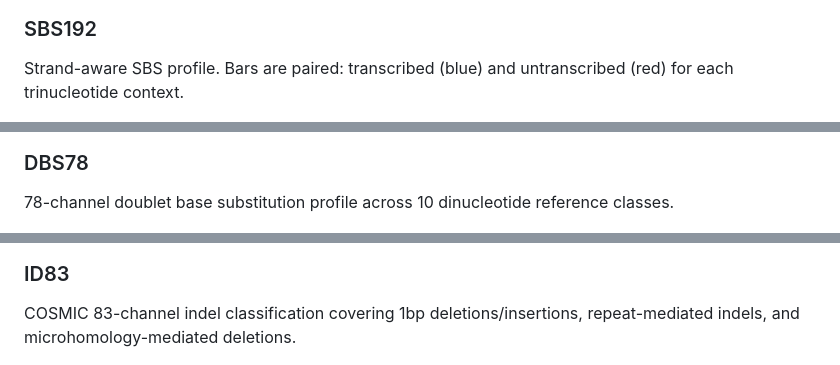
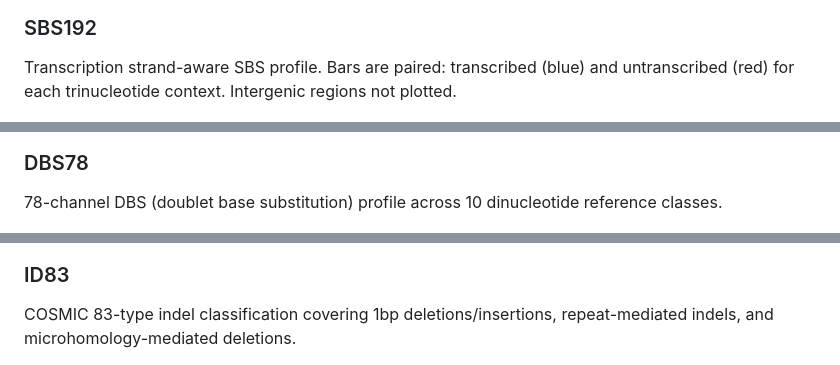
Before and after one commit to steverozen/mSigPlot, a Markdown page: README.md, 3 parts joined by grey strips. Rendered like a GitHub page.

Commit message:
Update README gallery descriptions
Co-Authored-By: Claude Opus 4.6 <noreply@anthropic.com>

```diff
--- a/README.md
+++ b/README.md
@@ -67,8 +67,8 @@ classes (C>A, C>G, C>T, T>A, T>C, T>G).
 
 ### SBS192
 
-Strand-aware SBS profile. Bars are paired: transcribed (blue) and
-untranscribed (red) for each trinucleotide context.
+Transcription strand-aware SBS profile. Bars are paired: transcribed (blue) and
+untranscribed (red) for each trinucleotide context. Intergenic regions not plotted.
 
 <img src="man/figures/example_SBS192.png" width="100%" />
 
@@ -89,7 +89,7 @@ y-axis.
 
 ### DBS78
 
-78-channel doublet base substitution profile across 10 dinucleotide
+78-channel DBS (doublet base substitution) profile across 10 dinucleotide
 reference classes.
 
 <img src="man/figures/example_DBS78.png" width="100%" />
@@ -103,7 +103,7 @@ a maxima-per-class summary.
 
 ### ID83
 
-COSMIC 83-channel indel classification covering 1bp deletions/insertions,
+COSMIC 83-type indel classification covering 1bp deletions/insertions,
 repeat-mediated indels, and microhomology-mediated deletions.
 
 <img src="man/figures/example_ID83.png" width="100%" />
```
Also changed, not shown: other parts of README.md (+2 -2 lines).
